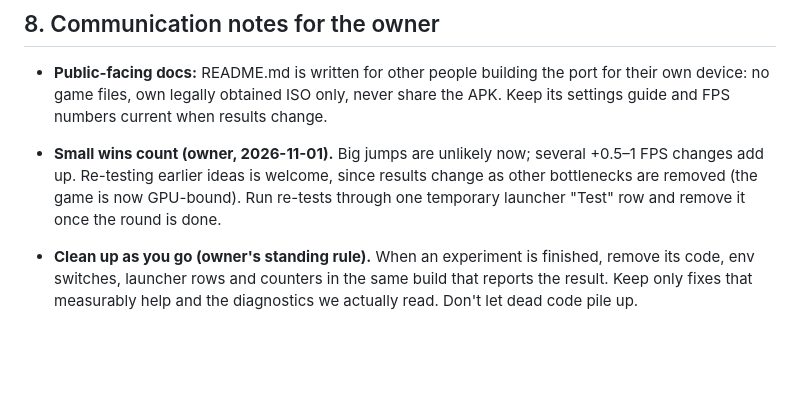
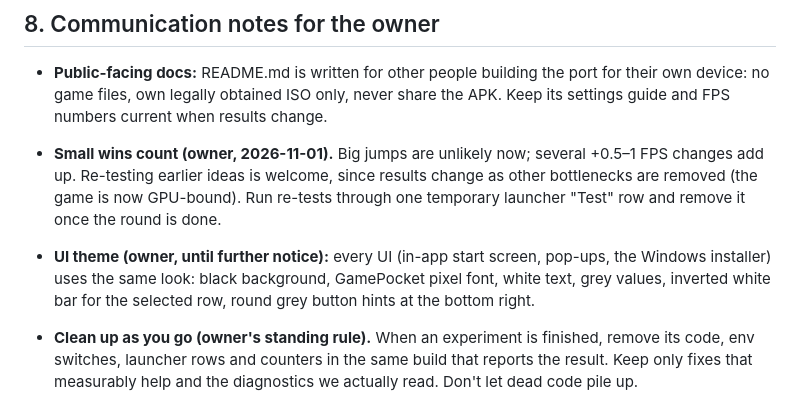
Before and after one commit to henroids/black-mesa-tennis, a Markdown page: HANDOFF.md, the part around the change. Drawn GitHub-style; blank space fills up the shorter version.

```diff
--- a/HANDOFF.md
+++ b/HANDOFF.md
@@ -255,6 +255,9 @@ Per gameplay frame (~26–28 ms, Turnip V38):
   changes add up. Re-testing earlier ideas is welcome, since results change as other
   bottlenecks are removed (the game is now GPU-bound). Run re-tests through one temporary
   launcher "Test" row and remove it once the round is done.
+- **UI theme (owner, until further notice):** every UI (in-app start screen, pop-ups, the
+  Windows installer) uses the same look: black background, GamePocket pixel font, white text,
+  grey values, inverted white bar for the selected row, round grey button hints at the bottom right.
 - **Clean up as you go (owner's standing rule).** When an experiment is finished, remove its code,
   env switches, launcher rows and counters in the same build that reports the result. Keep only
   fixes that measurably help and the diagnostics we actually read. Don't let dead code pile up.
```
Also changed, not shown: README.md (+5 -4 lines), assets/icon.png, 1 other file.
